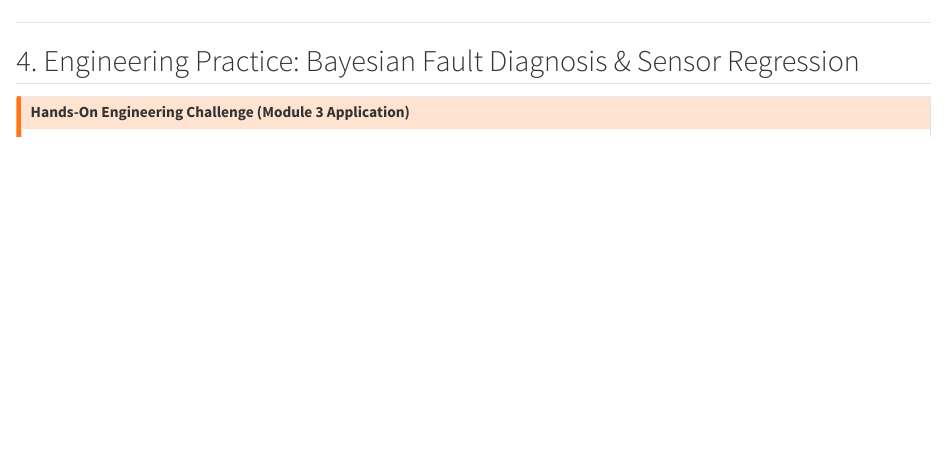
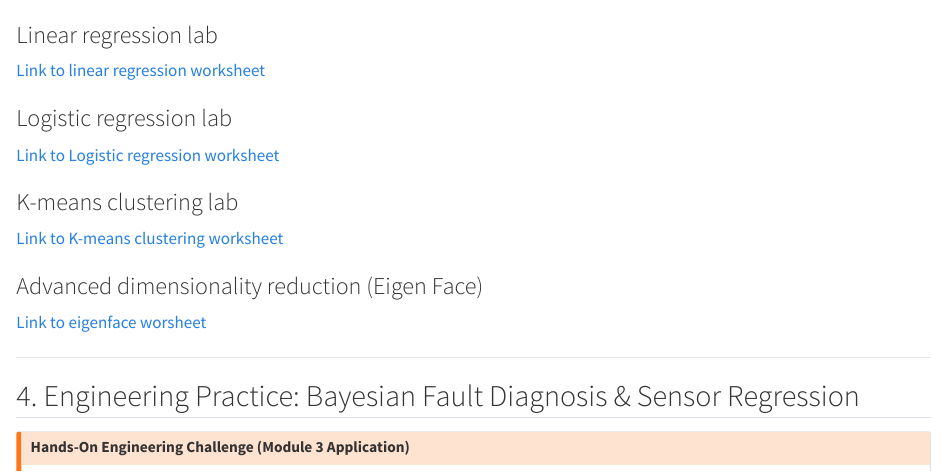
Before and after one commit to sijuswamyresearch/gnest305_quarto_workshop, a Quarto document (module3-prob-stats.qmd): the page in a window 1100 px wide, from 4850 px down. Rendered offline with R 4.5, knitr and Pandoc in place of Quarto, with nearby package versions; drawn as R Markdown's standard HTML page in place of the format the file asks for.

Commit message:
update module-3

````diff
--- a/module3-prob-stats.qmd
+++ b/module3-prob-stats.qmd
@@ -200,6 +200,22 @@ plt.tight_layout()
 plt.show()
 ```
 
+### Linear regression lab
+
+[Link to linear regression worksheet](https://colab.research.google.com/drive/19uOnzz4RDIbYo5uWrzQCLa1NWrNzmrJ3?usp=sharing)
+
+### Logistic regression lab
+
+[Link to Logistic regression worksheet](https://colab.research.google.com/drive/1M-VamLi6RXknEuW8BN-vELdoqmbenwgu?usp=sharing)
+
+### K-means clustering lab
+
+[Link to K-means clustering worksheet](https://colab.research.google.com/drive/1qtzkT4VfcmK5J4uUH8ACUYWhGwIJCMn9?usp=sharing)
+
+### Advanced dimensionality reduction (Eigen Face)
+
+[Link to eigenface worsheet](https://colab.research.google.com/drive/1Ajh66HnadRcE8fSL3LT2sSBcDRVHC8MS?usp=sharing)
+
 ---
 
 ## 4. Engineering Practice: Bayesian Fault Diagnosis & Sensor Regression
````
Also changed, not shown: .quarto/idx/module3-prob-stats.qmd.json, docs/search.json, 3 other files.
